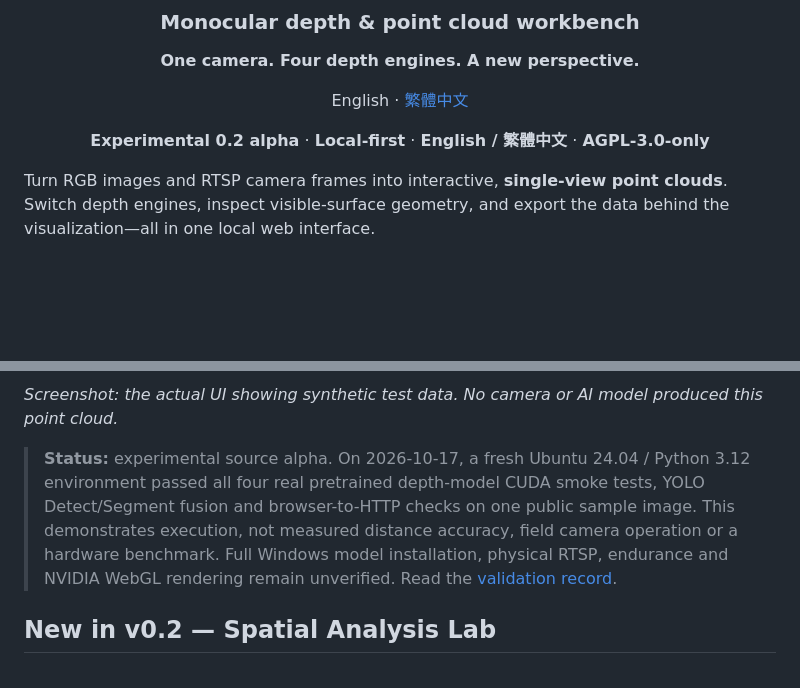
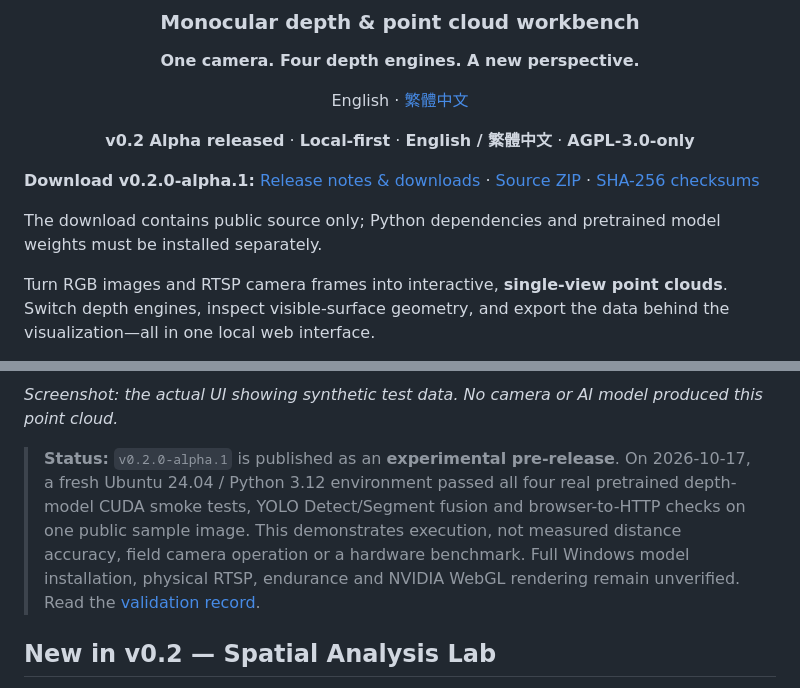
Before and after one commit to JShengP/depthport, a Markdown page: README.md, 2 parts joined by grey strips. Drawn GitHub-style; blank space fills up the shorter version.

```diff
--- a/README.md
+++ b/README.md
@@ -7,9 +7,13 @@
 
 English · [繁體中文](README.zh-TW.md)
 
-**Experimental 0.2 alpha** · **Local-first** · **English / 繁體中文** · **AGPL-3.0-only**
+**v0.2 Alpha released** · **Local-first** · **English / 繁體中文** · **AGPL-3.0-only**
 
 </div>
+
+**Download v0.2.0-alpha.1:** [Release notes & downloads](https://github.com/JShengP/depthport/releases/tag/v0.2.0-alpha.1) · [Source ZIP](https://github.com/JShengP/depthport/releases/download/v0.2.0-alpha.1/depthport-0.2.0-alpha.1-source.zip) · [SHA-256 checksums](https://github.com/JShengP/depthport/releases/download/v0.2.0-alpha.1/SHA256SUMS.txt)
+
+The download contains public source only; Python dependencies and pretrained model weights must be installed separately.
 
 Turn RGB images and RTSP camera frames into interactive, **single-view point clouds**. Switch depth engines, inspect visible-surface geometry, and export the data behind the visualization—all in one local web interface.
 
@@ -19,7 +23,7 @@ DepthPort integrates existing pretrained models; it does **not** introduce a new
 
 *Screenshot: the actual UI showing synthetic test data. No camera or AI model produced this point cloud.*
 
-> **Status:** experimental source alpha. On 2026-10-17, a fresh Ubuntu 24.04 / Python 3.12 environment passed all four real pretrained depth-model CUDA smoke tests, YOLO Detect/Segment fusion and browser-to-HTTP checks on one public sample image. This demonstrates execution, not measured distance accuracy, field camera operation or a hardware benchmark. Full Windows model installation, physical RTSP, endurance and NVIDIA WebGL rendering remain unverified. Read the [validation record](docs/en/validation.md).
+> **Status:** `v0.2.0-alpha.1` is published as an **experimental pre-release**. On 2026-10-17, a fresh Ubuntu 24.04 / Python 3.12 environment passed all four real pretrained depth-model CUDA smoke tests, YOLO Detect/Segment fusion and browser-to-HTTP checks on one public sample image. This demonstrates execution, not measured distance accuracy, field camera operation or a hardware benchmark. Full Windows model installation, physical RTSP, endurance and NVIDIA WebGL rendering remain unverified. Read the [validation record](docs/en/validation.md).
 
 ## New in v0.2 — Spatial Analysis Lab
 
```
Also changed, not shown: README.zh-TW.md (+6 -2 lines).
